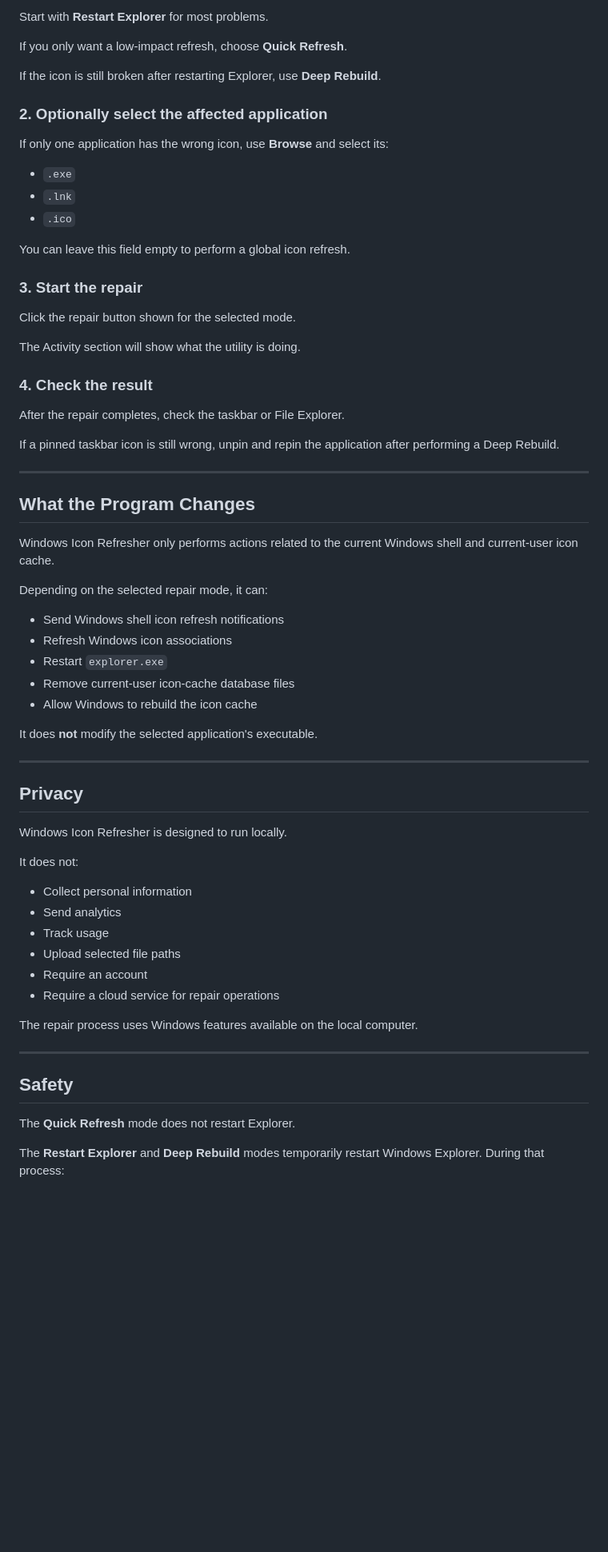
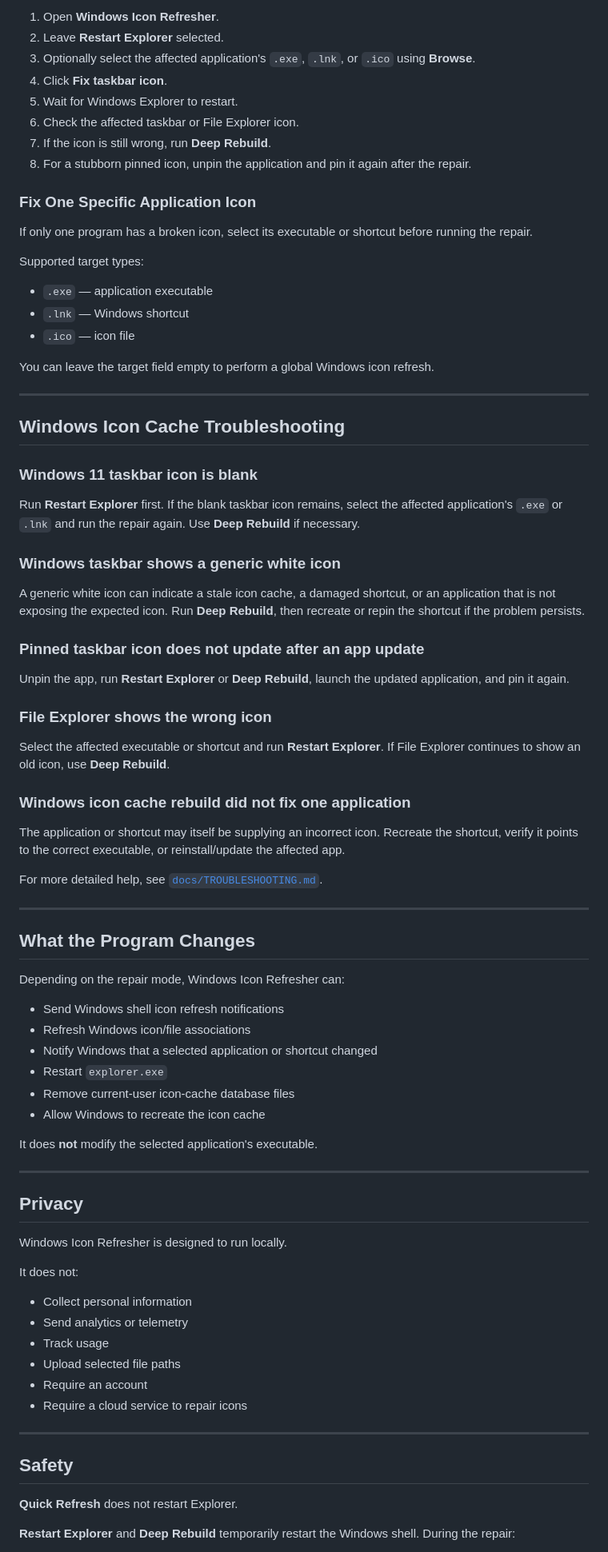
Before and after one commit to alsvike/windows-icon-refresher, a Markdown page: README.md, the part around one of its changes. Shown at 80% size. Drawn GitHub-style; blank space fills up the shorter version.

```diff
--- a/README.md
+++ b/README.md
@@ -174,45 +195,63 @@ py windows_icon_refresher.py
 
-Start with **Restart Explorer** for most problems.
+1. Open **Windows Icon Refresher**.
+2. Leave **Restart Explorer** selected.
+3. Optionally select the affected application's `.exe`, `.lnk`, or `.ico` using **Browse**.
+4. Click **Fix taskbar icon**.
+5. Wait for Windows Explorer to restart.
+6. Check the affected taskbar or File Explorer icon.
+7. If the icon is still wrong, run **Deep Rebuild**.
+8. For a stubborn pinned icon, unpin the application and pin it again after the repair.
 
-If you only want a low-impact refresh, choose **Quick Refresh**.
+### Fix One Specific Application Icon
 
-If the icon is still broken after restarting Explorer, use **Deep Rebuild**.
+If only one program has a broken icon, select its executable or shortcut before running the repair.
 
-### 2. Optionally select the affected application
+Supported target types:
 
-If only one application has the wrong icon, use **Browse** and select its:
+- `.exe` — application executable
+- `.lnk` — Windows shortcut
+- `.ico` — icon file
 
-- `.exe`
-- `.lnk`
-- `.ico`
+You can leave the target field empty to perform a global Windows icon refresh.
 
-You can leave this field empty to perform a global icon refresh.
+---
 
-### 3. Start the repair
+## Windows Icon Cache Troubleshooting
 
-Click the repair button shown for the selected mode.
+### Windows 11 taskbar icon is blank
 
-The Activity section will show what the utility is doing.
+Run **Restart Explorer** first. If the blank taskbar icon remains, select the affected application's `.exe` or `.lnk` and run the repair again. Use **Deep Rebuild** if necessary.
 
-### 4. Check the result
+### Windows taskbar shows a generic white icon
 
-After the repair completes, check the taskbar or File Explorer.
+A generic white icon can indicate a stale icon cache, a damaged shortcut, or an application that is not exposing the expected icon. Run **Deep Rebuild**, then recreate or repin the shortcut if the problem persists.
 
-If a pinned taskbar icon is still wrong, unpin and repin the application after performing a Deep Rebuild.
+### Pinned taskbar icon does not update after an app update
+
+Unpin the app, run **Restart Explorer** or **Deep Rebuild**, launch the updated application, and pin it again.
+
+### File Explorer shows the wrong icon
+
+Select the affected executable or shortcut and run **Restart Explorer**. If File Explorer continues to show an old icon, use **Deep Rebuild**.
+
+### Windows icon cache rebuild did not fix one application
+
+The application or shortcut may itself be supplying an incorrect icon. Recreate the shortcut, verify it points to the correct executable, or reinstall/update the affected app.
+
+For more detailed help, see [`docs/TROUBLESHOOTING.md`](docs/TROUBLESHOOTING.md).
 
 ---
 
 ## What the Program Changes
 
-Windows Icon Refresher only performs actions related to the current Windows shell and current-user icon cache.
-
-Depending on the selected repair mode, it can:
+Depending on the repair mode, Windows Icon Refresher can:
 
 - Send Windows shell icon refresh notifications
-- Refresh Windows icon associations
+- Refresh Windows icon/file associations
+- Notify Windows that a selected application or shortcut changed
 - Restart `explorer.exe`
 - Remove current-user icon-cache database files
-- Allow Windows to rebuild the icon cache
+- Allow Windows to recreate the icon cache
 
 It does **not** modify the selected application's executable.
 
@@ -225,19 +264,17 @@ Windows Icon Refresher is designed to run locally.
 It does not:
 
 - Collect personal information
-- Send analytics
+- Send analytics or telemetry
 - Track usage
 - Upload selected file paths
 - Require an account
-- Require a cloud service for repair operations
-
-The repair process uses Windows features available on the local computer.
+- Require a cloud service to repair icons
 
 ---
 
 ## Safety
 
-The **Quick Refresh** mode does not restart Explorer.
+**Quick Refresh** does not restart Explorer.
 
-The **Restart Explorer** and **Deep Rebuild** modes temporarily restart Windows Explorer. During that process:
+**Restart Explorer** and **Deep Rebuild** temporarily restart the Windows shell. During the repair:
 
```
Also changed, not shown: other parts of README.md (+124 -148 lines).
